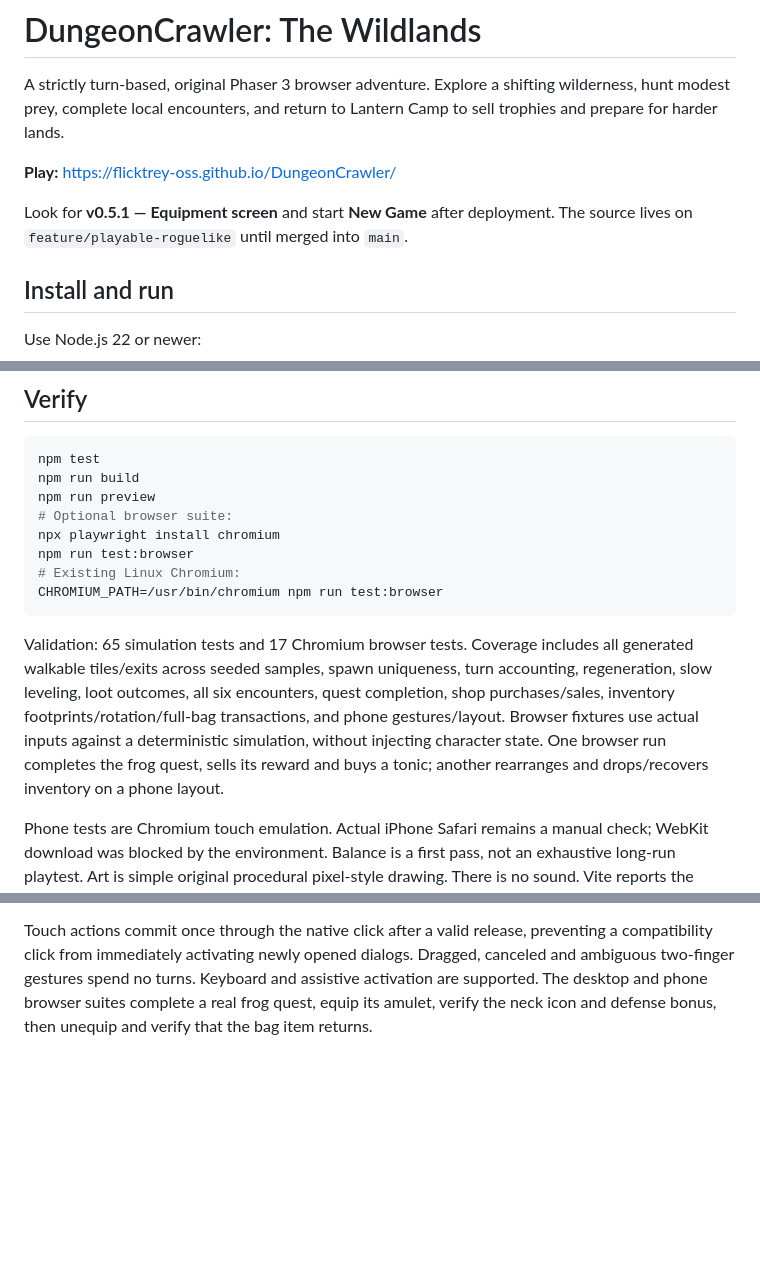
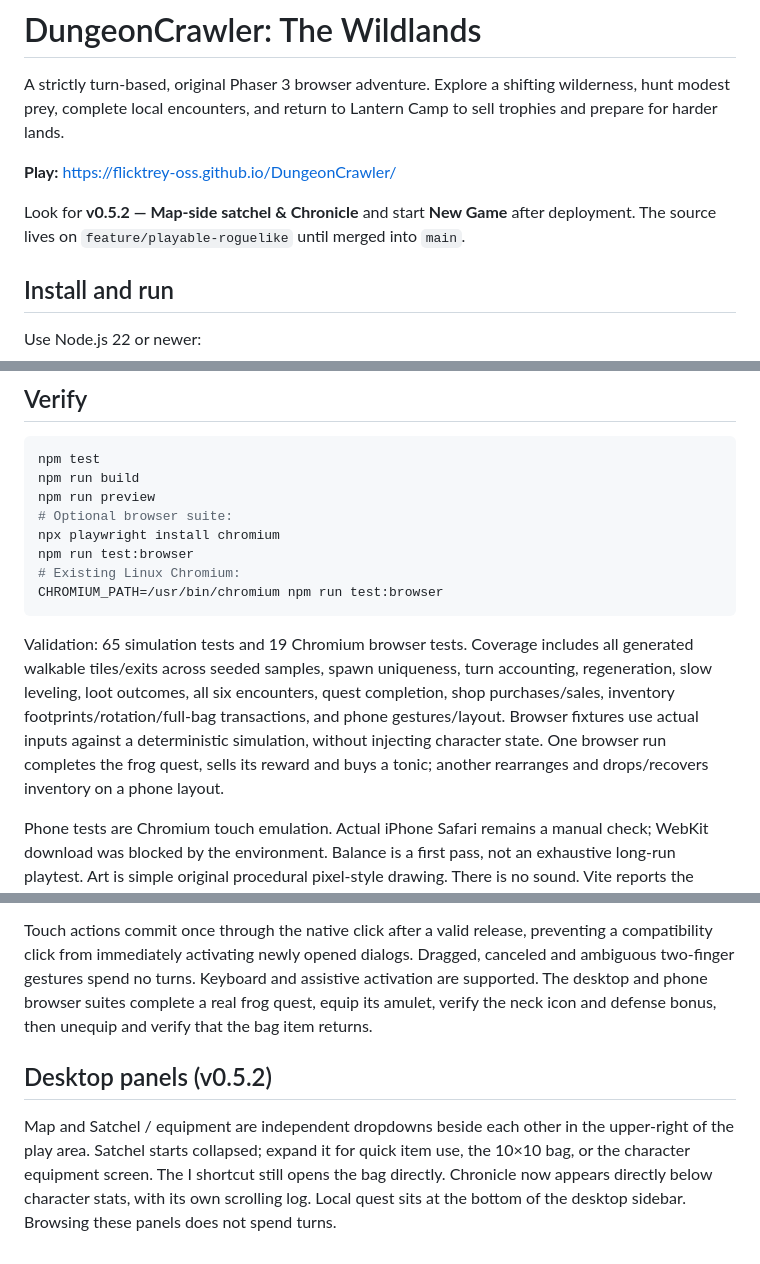
Before and after one commit to flicktrey-oss/DungeonCrawler, a Markdown page: README.md, 3 parts joined by grey strips. Rendered like a GitHub page; blank space fills up the shorter version.

Commit message:
Move satchel beside map and prioritize desktop Chronicle

````diff
--- a/README.md
+++ b/README.md
@@ -4,7 +4,7 @@ A strictly turn-based, original Phaser 3 browser adventure. Explore a shifting w
 
 **Play:** https://flicktrey-oss.github.io/DungeonCrawler/
 
-Look for **v0.5.1 — Equipment screen** and start **New Game** after deployment. The source lives on `feature/playable-roguelike` until merged into `main`.
+Look for **v0.5.2 — Map-side satchel & Chronicle** and start **New Game** after deployment. The source lives on `feature/playable-roguelike` until merged into `main`.
 
 ## Install and run
 
@@ -114,7 +114,7 @@ npm run test:browser
 CHROMIUM_PATH=/usr/bin/chromium npm run test:browser
 ```
 
-Validation: 65 simulation tests and 17 Chromium browser tests. Coverage includes all generated walkable tiles/exits across seeded samples, spawn uniqueness, turn accounting, regeneration, slow leveling, loot outcomes, all six encounters, quest completion, shop purchases/sales, inventory footprints/rotation/full-bag transactions, and phone gestures/layout. Browser fixtures use actual inputs against a deterministic simulation, without injecting character state. One browser run completes the frog quest, sells its reward and buys a tonic; another rearranges and drops/recovers inventory on a phone layout.
+Validation: 65 simulation tests and 19 Chromium browser tests. Coverage includes all generated walkable tiles/exits across seeded samples, spawn uniqueness, turn accounting, regeneration, slow leveling, loot outcomes, all six encounters, quest completion, shop purchases/sales, inventory footprints/rotation/full-bag transactions, and phone gestures/layout. Browser fixtures use actual inputs against a deterministic simulation, without injecting character state. One browser run completes the frog quest, sells its reward and buys a tonic; another rearranges and drops/recovers inventory on a phone layout.
 
 Phone tests are Chromium touch emulation. Actual iPhone Safari remains a manual check; WebKit download was blocked by the environment. Balance is a first pass, not an exhaustive long-run playtest. Art is simple original procedural pixel-style drawing. There is no sound. Vite reports the expected large Phaser bundle warning.
 
@@ -131,3 +131,7 @@ Open **I → Equipment**, or expand Satchel / equipment and choose **Character /
 Equipped items leave the satchel because they occupy the character’s weapon, armor or neck slot—not because they were discarded. Unequipping places the item back into a fitting bag space, including rotation when needed. A full or fragmented bag rejects unequipping without losing the item or spending a turn. Equipment changes update attack/defense and consume one turn; looking and switching tabs are free. If enemies are nearby, they act after each successful equipment change.
 
 Touch actions commit once through the native click after a valid release, preventing a compatibility click from immediately activating newly opened dialogs. Dragged, canceled and ambiguous two-finger gestures spend no turns. Keyboard and assistive activation are supported. The desktop and phone browser suites complete a real frog quest, equip its amulet, verify the neck icon and defense bonus, then unequip and verify that the bag item returns.
+
+## Desktop panels (v0.5.2)
+
+Map and Satchel / equipment are independent dropdowns beside each other in the upper-right of the play area. Satchel starts collapsed; expand it for quick item use, the 10×10 bag, or the character equipment screen. The I shortcut still opens the bag directly. Chronicle now appears directly below character stats, with its own scrolling log. Local quest sits at the bottom of the desktop sidebar. Browsing these panels does not spend turns.
````
Also changed, not shown: docs/desktop-panels.png (added), 5 other files.
